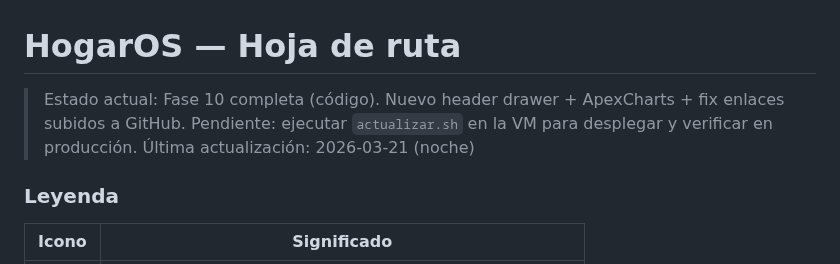
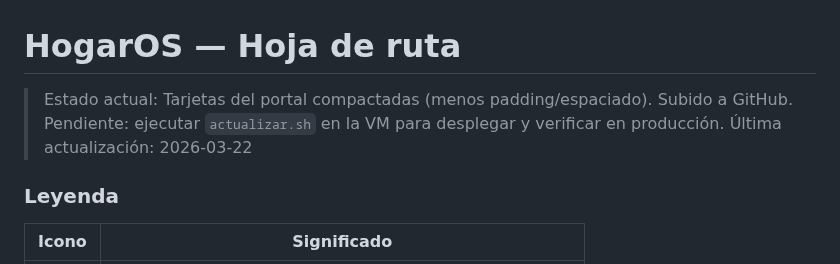
Before and after one commit to acabellan1868-prog/hogarOS, a Markdown page: ROADMAP.md, the part around the change. Rendered like a GitHub page.

Commit message:
Actualizar ROADMAP con cambio de tarjetas compactadas
Co-Authored-By: Claude Opus 4.6 <noreply@anthropic.com>

```diff
--- a/ROADMAP.md
+++ b/ROADMAP.md
@@ -1,8 +1,8 @@
 # HogarOS — Hoja de ruta
 
-> Estado actual: Fase 10 completa (código). Nuevo header drawer + ApexCharts + fix enlaces subidos a GitHub.
+> Estado actual: Tarjetas del portal compactadas (menos padding/espaciado). Subido a GitHub.
 > Pendiente: ejecutar `actualizar.sh` en la VM para desplegar y verificar en producción.
-> Última actualización: 2026-03-21 (noche)
+> Última actualización: 2026-03-22
 
 ### Leyenda
 
```
